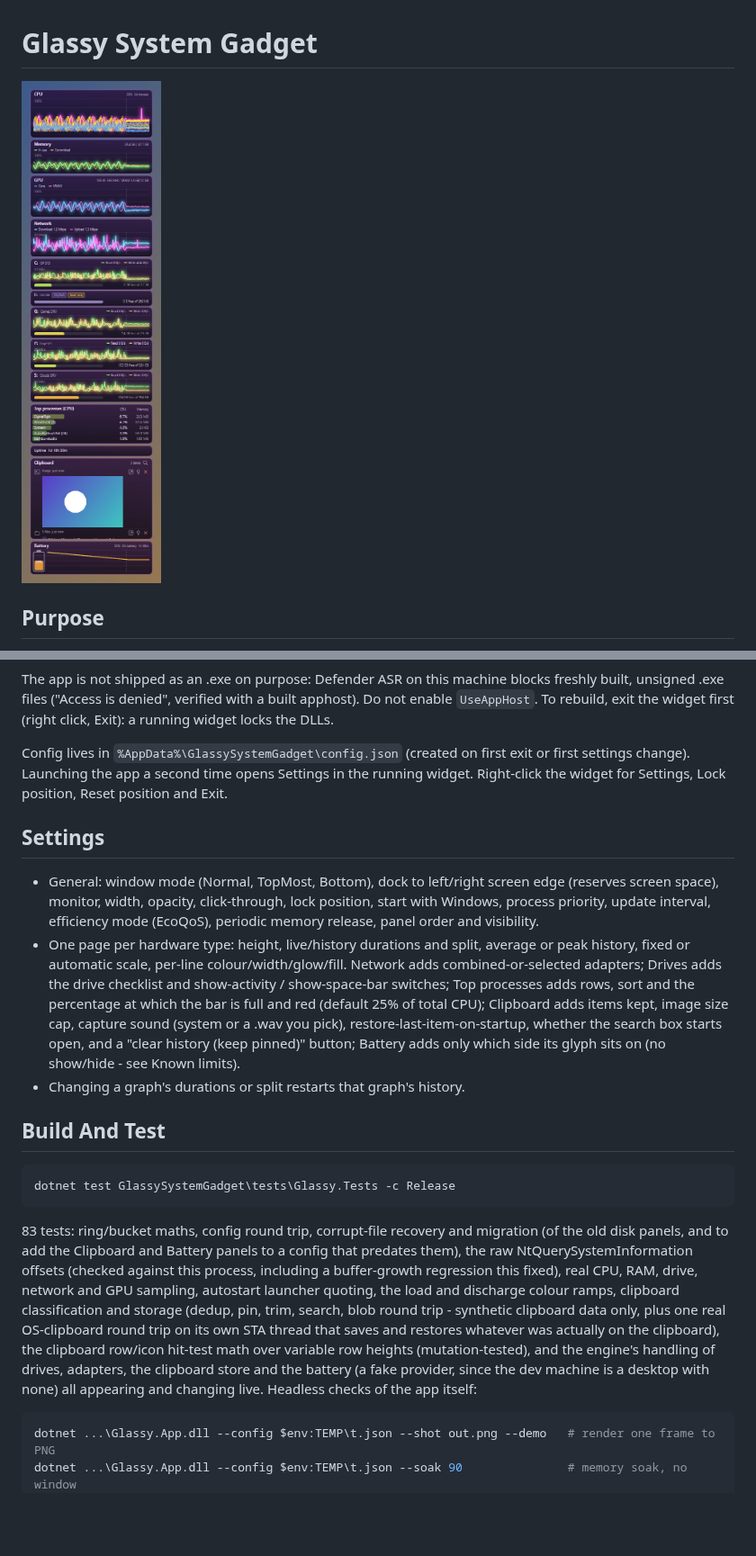
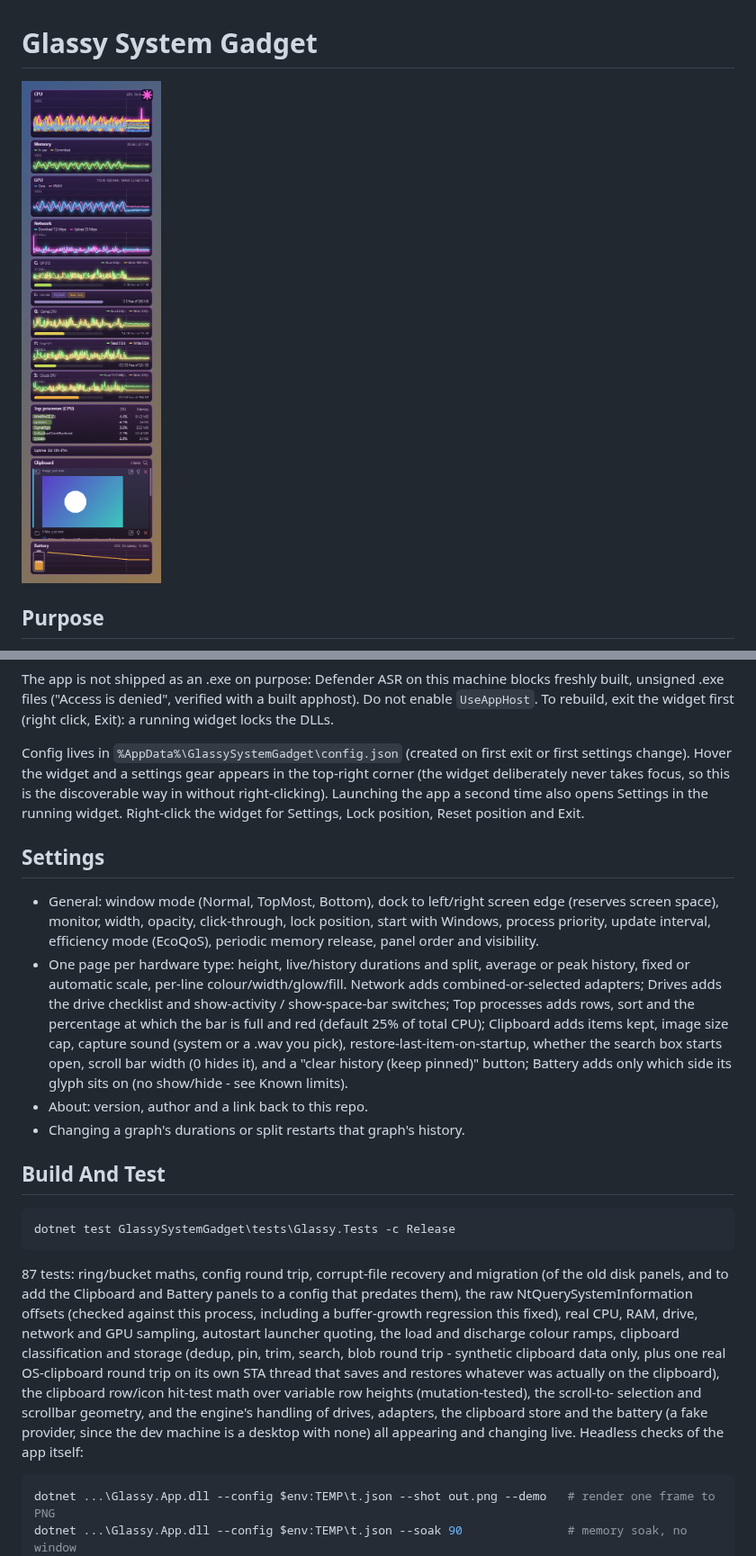
Before and after one commit to SuperBartimus/GlassySystemGadget, a Markdown page: README.md, 2 parts joined by grey strips. Shown at 90% size. Rendered like a GitHub page; pictures changed too: docs/shot-demo.png; blank space fills up the shorter version.

````diff
--- a/README.md
+++ b/README.md
@@ -86,9 +92,11 @@ apphost). Do not enable `UseAppHost`. To rebuild, exit the widget first (right
 click, Exit): a running widget locks the DLLs.
 
 Config lives in `%AppData%\GlassySystemGadget\config.json` (created on first
-exit or first settings change). Launching the app a second time opens Settings
-in the running widget. Right-click the widget for Settings, Lock position,
-Reset position and Exit.
+exit or first settings change). Hover the widget and a settings gear appears
+in the top-right corner (the widget deliberately never takes focus, so this
+is the discoverable way in without right-clicking). Launching the app a
+second time also opens Settings in the running widget. Right-click the widget
+for Settings, Lock position, Reset position and Exit.
 
 ## Settings
 
@@ -102,9 +110,11 @@ Reset position and Exit.
   show-activity / show-space-bar switches; Top processes adds rows, sort and the
   percentage at which the bar is full and red (default 25% of total CPU);
   Clipboard adds items kept, image size cap, capture sound (system or a .wav you
-  pick), restore-last-item-on-startup, whether the search box starts open, and a
-  "clear history (keep pinned)" button; Battery adds only which side its glyph
-  sits on (no show/hide - see Known limits).
+  pick), restore-last-item-on-startup, whether the search box starts open,
+  scroll bar width (0 hides it), and a "clear history (keep pinned)" button;
+  Battery adds only which side its glyph sits on (no show/hide - see Known
+  limits).
+- About: version, author and a link back to this repo.
 - Changing a graph's durations or split restarts that graph's history.
 
 ## Build And Test
@@ -113,7 +123,7 @@ Reset position and Exit.
 dotnet test GlassySystemGadget\tests\Glassy.Tests -c Release
 ```
 
-83 tests: ring/bucket maths, config round trip, corrupt-file recovery and
+87 tests: ring/bucket maths, config round trip, corrupt-file recovery and
 migration (of the old disk panels, and to add the Clipboard and Battery panels
 to a config that predates them), the raw NtQuerySystemInformation offsets
 (checked against this process, including a buffer-growth regression this
@@ -122,10 +132,11 @@ quoting, the load and discharge colour ramps, clipboard classification and
 storage (dedup, pin, trim, search, blob round trip - synthetic clipboard data
 only, plus one real OS-clipboard round trip on its own STA thread that saves
 and restores whatever was actually on the clipboard), the clipboard row/icon
-hit-test math over variable row heights (mutation-tested), and the engine's
-handling of drives, adapters, the clipboard store and the battery (a fake
-provider, since the dev machine is a desktop with none) all appearing and
-changing live. Headless checks of the app itself:
+hit-test math over variable row heights (mutation-tested), the scroll-to-
+selection and scrollbar geometry, and the engine's handling of drives,
+adapters, the clipboard store and the battery (a fake provider, since the dev
+machine is a desktop with none) all appearing and changing live. Headless
+checks of the app itself:
 
 ```powershell
 dotnet ...\Glassy.App.dll --config $env:TEMP\t.json --shot out.png --demo   # render one frame to PNG
````
Also changed, not shown: other parts of README.md (+14 -8 lines), docs/shot-clipboard-preview.png, 6 other files.
